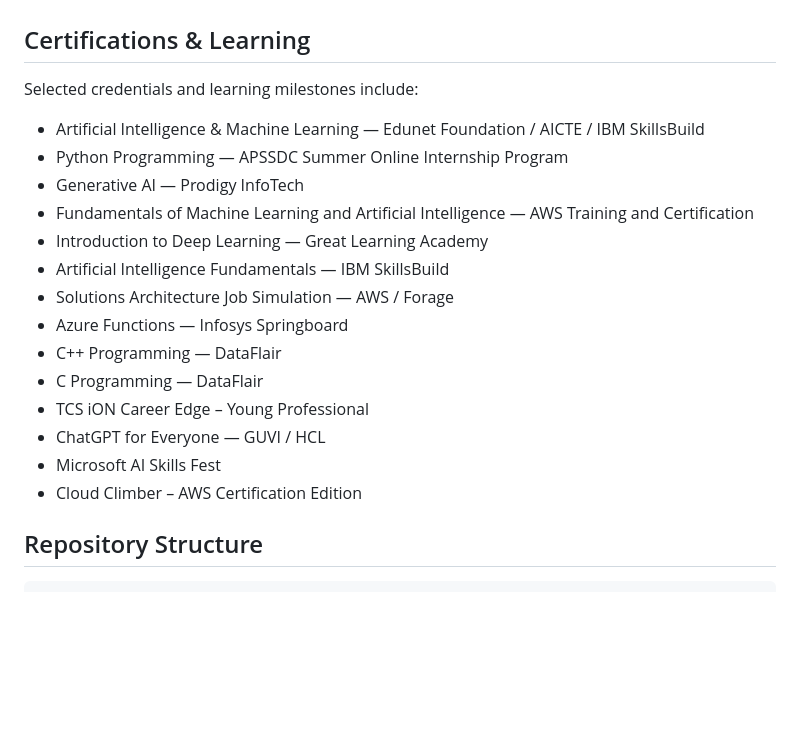
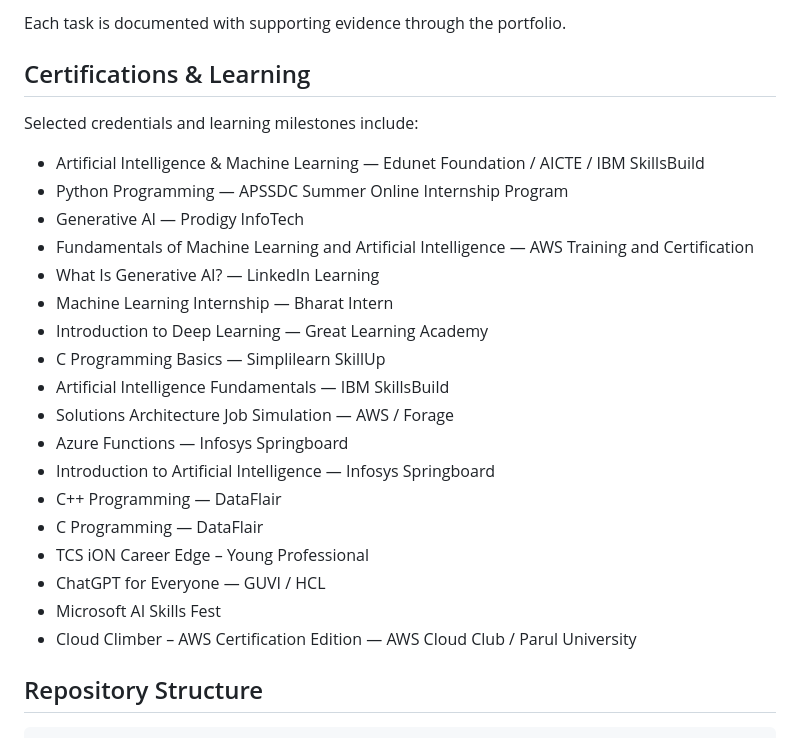
Before and after one commit to sivakumar9867/sivakumar9867.github.io, a Markdown page: README.md, the part around one of its changes. Rendered like a GitHub page; blank space fills up the shorter version.

```diff
--- a/README.md
+++ b/README.md
@@ -86,3 +154,4 @@ Each task is documented with supporting evidence.
+Each task is documented with supporting evidence through the portfolio.
 
 ## Certifications & Learning
 
@@ -92,16 +161,20 @@ Selected credentials and learning milestones include:
 - Python Programming — APSSDC Summer Online Internship Program
 - Generative AI — Prodigy InfoTech
 - Fundamentals of Machine Learning and Artificial Intelligence — AWS Training and Certification
+- What Is Generative AI? — LinkedIn Learning
+- Machine Learning Internship — Bharat Intern
 - Introduction to Deep Learning — Great Learning Academy
+- C Programming Basics — Simplilearn SkillUp
 - Artificial Intelligence Fundamentals — IBM SkillsBuild
 - Solutions Architecture Job Simulation — AWS / Forage
 - Azure Functions — Infosys Springboard
+- Introduction to Artificial Intelligence — Infosys Springboard
 - C++ Programming — DataFlair
 - C Programming — DataFlair
 - TCS iON Career Edge – Young Professional
 - ChatGPT for Everyone — GUVI / HCL
 - Microsoft AI Skills Fest
-- Cloud Climber – AWS Certification Edition
+- Cloud Climber – AWS Certification Edition — AWS Cloud Club / Parul University
 
 ## Repository Structure
 
```
Also changed, not shown: other parts of README.md (+88 -20 lines).
